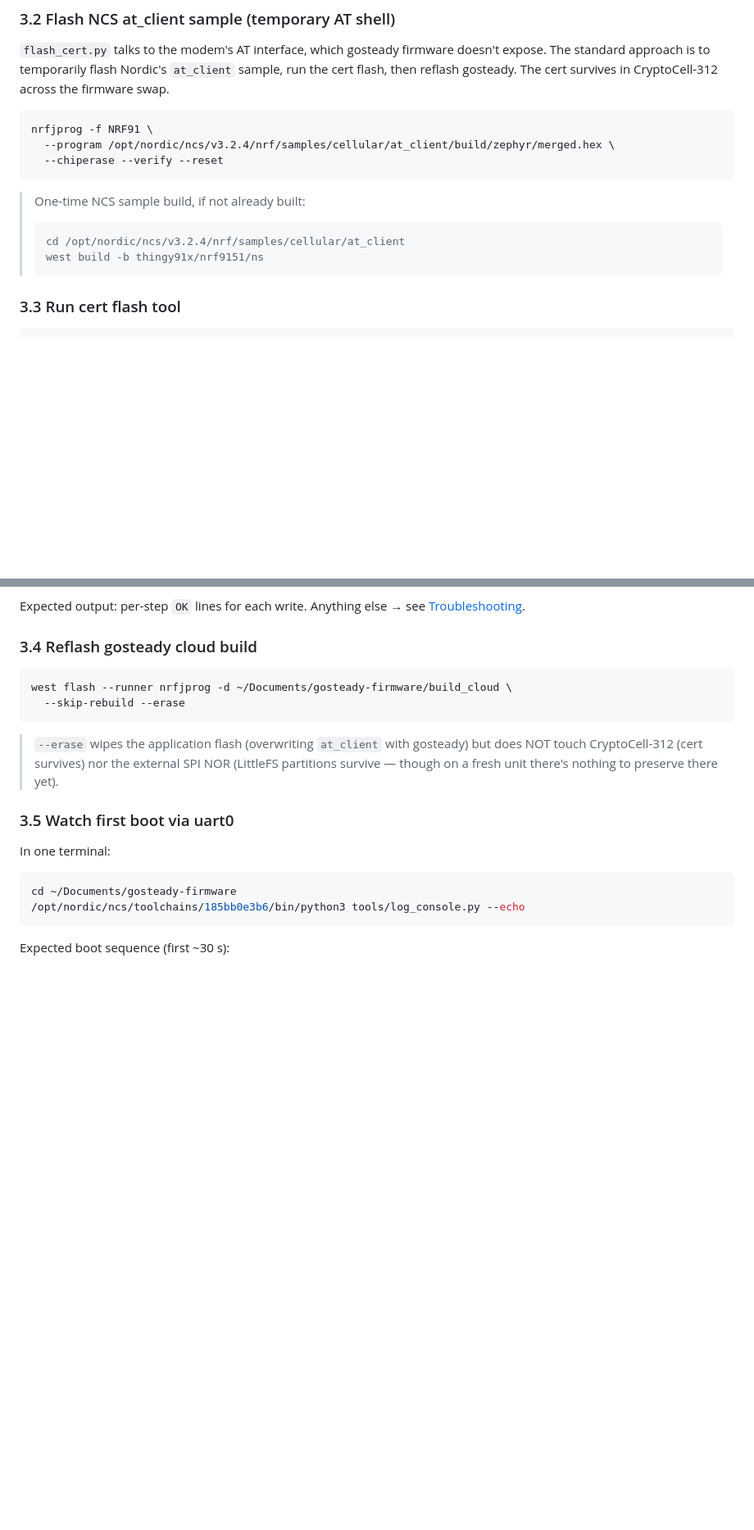
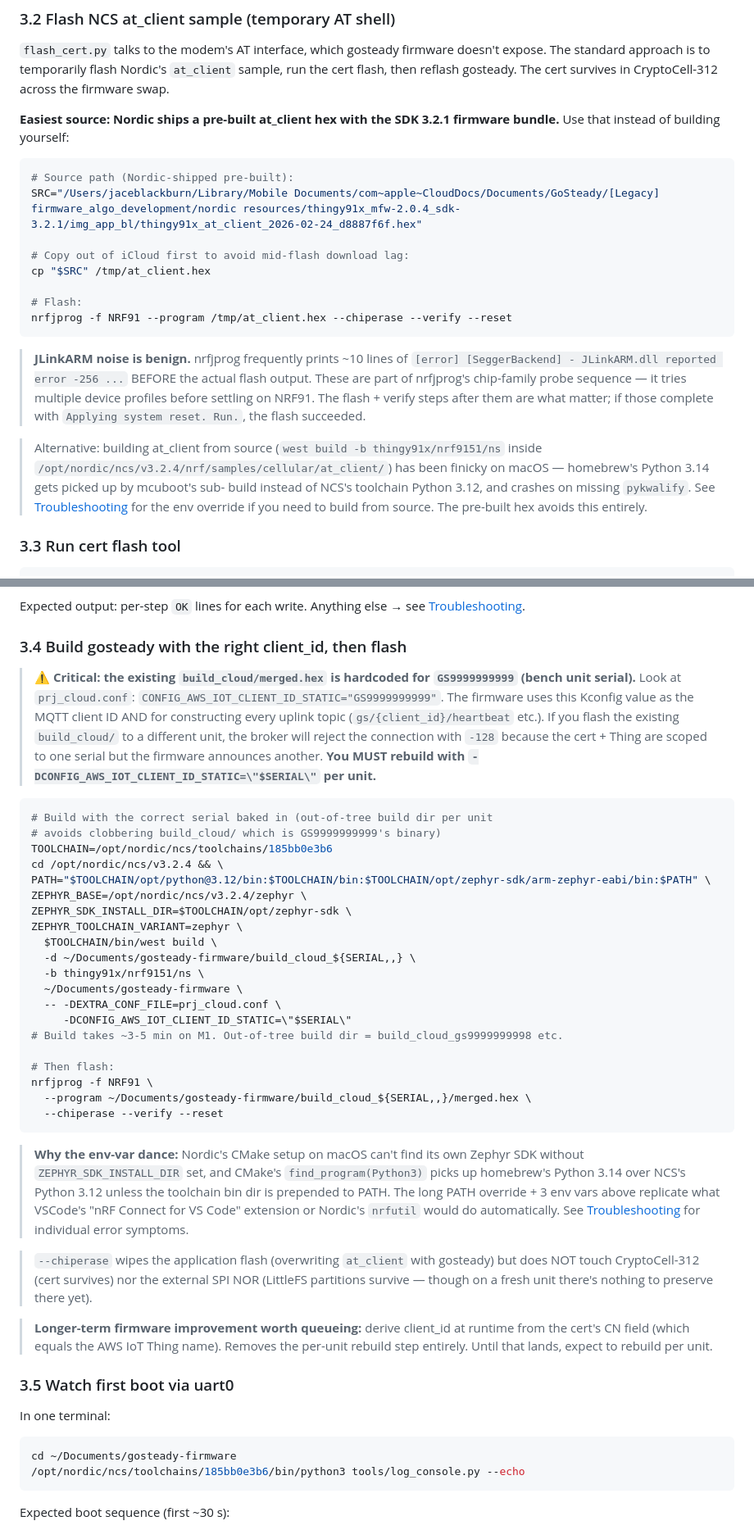
Before and after one commit to Jabl1629/GoSteadyPortal, a Markdown page: docs/playbooks/new-dev-unit-bringup.md, 2 parts joined by grey strips. Shown at 82% size. Rendered like a GitHub page; blank space fills up the shorter version.

Commit message:
docs: playbook §3.2/§3.4 — capture gotchas from GS9999999998 bring-up
First-real-use exercise of the new-dev-unit playbook turned up three
gotchas that weren't captured in the initial draft:

§3.2 (at_client flash):
  - The "west build at_client from source" path is finicky on macOS:
    mcuboot sub-build picks homebrew Python 3.14 over NCS toolchain
    Python 3.12, then crashes on missing pykwalify. Documented as
    a known issue.
  - Replaced with the easier path: use the Nordic-shipped pre-built
    at_client hex from the SDK 3.2.1 firmware bundle at the iCloud
    archive path (with cp-to-/tmp for iCloud lag avoidance).
  - JLinkARM nrfjprog noise (~10 lines of "[SeggerBackend] error -256")
    documented as benign; chip-family probe before actual flash.

§3.4 (gosteady reflash) — the big one:
  - prj_cloud.conf hardcodes CONFIG_AWS_IOT_CLIENT_ID_STATIC="GS9999999999"
    (the bench unit's serial). Firmware uses this for MQTT client_id AND
    every uplink topic. Flashing the existing build_cloud/merged.hex to
    a different unit causes broker -128 disconnect (cert auth succeeds,
    publish topic isn't authorized by per-thing policy).
  - Per-unit rebuild required: -DCONFIG_AWS_IOT_CLIENT_ID_STATIC=\"$SERIAL\"
  - Documented the full env-var dance needed for the build to succeed
    on macOS: PATH override (NCS Python over homebrew), ZEPHYR_BASE,
    ZEPHYR_SDK_INSTALL_DIR, ZEPHYR_TOOLCHAIN_VARIANT.
  - Flagged a longer-term firmware improvement: derive client_id at
    runtime from cert CN field, removes per-unit rebuild step entirely.

Validation: GS9999999998 brought up successfully against the updated
playbook. First heartbeat reached cloud Shadow at 2026-05-16T20:29:36Z,
boot_count=2 (1 at_client + 1 gosteady boot), faults all zero, DLQ
empty, no Lambda errors.

Co-Authored-By: Claude Opus 4.7 (1M context) <noreply@anthropic.com>

````diff
--- a/docs/playbooks/new-dev-unit-bringup.md
+++ b/docs/playbooks/new-dev-unit-bringup.md
@@ -270,17 +270,33 @@ doesn't expose. The standard approach is to temporarily flash Nordic's
 `at_client` sample, run the cert flash, then reflash gosteady. The cert
 survives in CryptoCell-312 across the firmware swap.
 
+**Easiest source: Nordic ships a pre-built at_client hex with the SDK 3.2.1
+firmware bundle.** Use that instead of building yourself:
+
 ```bash
-nrfjprog -f NRF91 \
-  --program /opt/nordic/ncs/v3.2.4/nrf/samples/cellular/at_client/build/zephyr/merged.hex \
-  --chiperase --verify --reset
+# Source path (Nordic-shipped pre-built):
+SRC="/Users/jaceblackburn/Library/Mobile Documents/com~apple~CloudDocs/Documents/GoSteady/[Legacy] firmware_algo_development/nordic resources/thingy91x_mfw-2.0.4_sdk-3.2.1/img_app_bl/thingy91x_at_client_2026-02-24_d8887f6f.hex"
+
+# Copy out of iCloud first to avoid mid-flash download lag:
+cp "$SRC" /tmp/at_client.hex
+
+# Flash:
+nrfjprog -f NRF91 --program /tmp/at_client.hex --chiperase --verify --reset
 ```
 
-> One-time NCS sample build, if not already built:
-> ```bash
-> cd /opt/nordic/ncs/v3.2.4/nrf/samples/cellular/at_client
-> west build -b thingy91x/nrf9151/ns
-> ```
+> **JLinkARM noise is benign.** nrfjprog frequently prints ~10 lines of
+> `[error] [SeggerBackend] - JLinkARM.dll reported error -256 ...` BEFORE
+> the actual flash output. These are part of nrfjprog's chip-family probe
+> sequence — it tries multiple device profiles before settling on NRF91.
+> The flash + verify steps after them are what matter; if those complete
+> with `Applying system reset. Run.`, the flash succeeded.
+
+> Alternative: building at_client from source (`west build -b thingy91x/nrf9151/ns`
+> inside `/opt/nordic/ncs/v3.2.4/nrf/samples/cellular/at_client/`) has been
+> finicky on macOS — homebrew's Python 3.14 gets picked up by mcuboot's sub-
+> build instead of NCS's toolchain Python 3.12, and crashes on missing
+> `pykwalify`. See [Troubleshooting](#troubleshooting) for the env override
+> if you need to build from source. The pre-built hex avoids this entirely.
 
 ### 3.3 Run cert flash tool
 
@@ -299,17 +315,59 @@ What this does (per flash_cert.py docstring):
 Expected output: per-step `OK` lines for each write. Anything else → see
 [Troubleshooting](#troubleshooting).
 
-### 3.4 Reflash gosteady cloud build
+### 3.4 Build gosteady with the right client_id, then flash
+
+> **⚠️ Critical: the existing `build_cloud/merged.hex` is hardcoded for
+> `GS9999999999` (bench unit serial).** Look at `prj_cloud.conf`:
+> `CONFIG_AWS_IOT_CLIENT_ID_STATIC="GS9999999999"`. The firmware uses this
+> Kconfig value as the MQTT client ID AND for constructing every uplink
+> topic (`gs/{client_id}/heartbeat` etc.). If you flash the existing
+> `build_cloud/` to a different unit, the broker will reject the connection
+> with `-128` because the cert + Thing are scoped to one serial but the
+> firmware announces another. **You MUST rebuild with `-DCONFIG_AWS_IOT_CLIENT_ID_STATIC=\"$SERIAL\"`
+> per unit.**
 
 ```bash
-west flash --runner nrfjprog -d ~/Documents/gosteady-firmware/build_cloud \
-  --skip-rebuild --erase
+# Build with the correct serial baked in (out-of-tree build dir per unit
+# avoids clobbering build_cloud/ which is GS9999999999's binary)
+TOOLCHAIN=/opt/nordic/ncs/toolchains/185bb0e3b6
+cd /opt/nordic/ncs/v3.2.4 && \
+PATH="$TOOLCHAIN/opt/python@3.12/bin:$TOOLCHAIN/bin:$TOOLCHAIN/opt/zephyr-sdk/arm-zephyr-eabi/bin:$PATH" \
+ZEPHYR_BASE=/opt/nordic/ncs/v3.2.4/zephyr \
+ZEPHYR_SDK_INSTALL_DIR=$TOOLCHAIN/opt/zephyr-sdk \
+ZEPHYR_TOOLCHAIN_VARIANT=zephyr \
+  $TOOLCHAIN/bin/west build \
+  -d ~/Documents/gosteady-firmware/build_cloud_${SERIAL,,} \
+  -b thingy91x/nrf9151/ns \
+  ~/Documents/gosteady-firmware \
+  -- -DEXTRA_CONF_FILE=prj_cloud.conf \
+     -DCONFIG_AWS_IOT_CLIENT_ID_STATIC=\"$SERIAL\"
+# Build takes ~3-5 min on M1. Out-of-tree build dir = build_cloud_gs9999999998 etc.
+
+# Then flash:
+nrfjprog -f NRF91 \
+  --program ~/Documents/gosteady-firmware/build_cloud_${SERIAL,,}/merged.hex \
+  --chiperase --verify --reset
 ```
 
-> `--erase` wipes the application flash (overwriting `at_client` with
+> **Why the env-var dance:** Nordic's CMake setup on macOS can't find its
+> own Zephyr SDK without `ZEPHYR_SDK_INSTALL_DIR` set, and CMake's
+> `find_program(Python3)` picks up homebrew's Python 3.14 over NCS's
+> Python 3.12 unless the toolchain bin dir is prepended to PATH. The
+> long PATH override + 3 env vars above replicate what VSCode's "nRF
+> Connect for VS Code" extension or Nordic's `nrfutil` would do
+> automatically. See [Troubleshooting](#troubleshooting) for individual
+> error symptoms.
+
+> `--chiperase` wipes the application flash (overwriting `at_client` with
 > gosteady) but does NOT touch CryptoCell-312 (cert survives) nor the
 > external SPI NOR (LittleFS partitions survive — though on a fresh unit
 > there's nothing to preserve there yet).
+
+> **Longer-term firmware improvement worth queueing:** derive client_id at
+> runtime from the cert's CN field (which equals the AWS IoT Thing name).
+> Removes the per-unit rebuild step entirely. Until that lands, expect to
+> rebuild per unit.
 
 ### 3.5 Watch first boot via uart0
 
````
